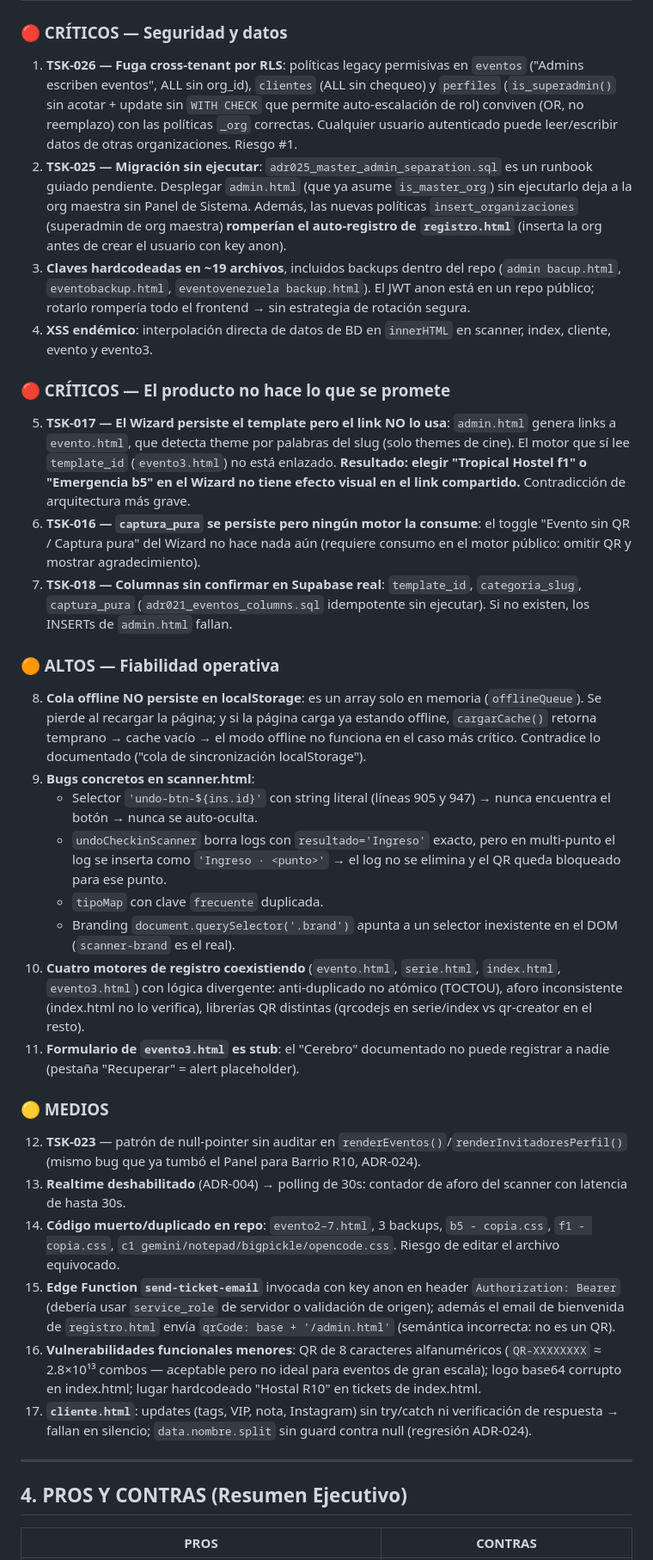
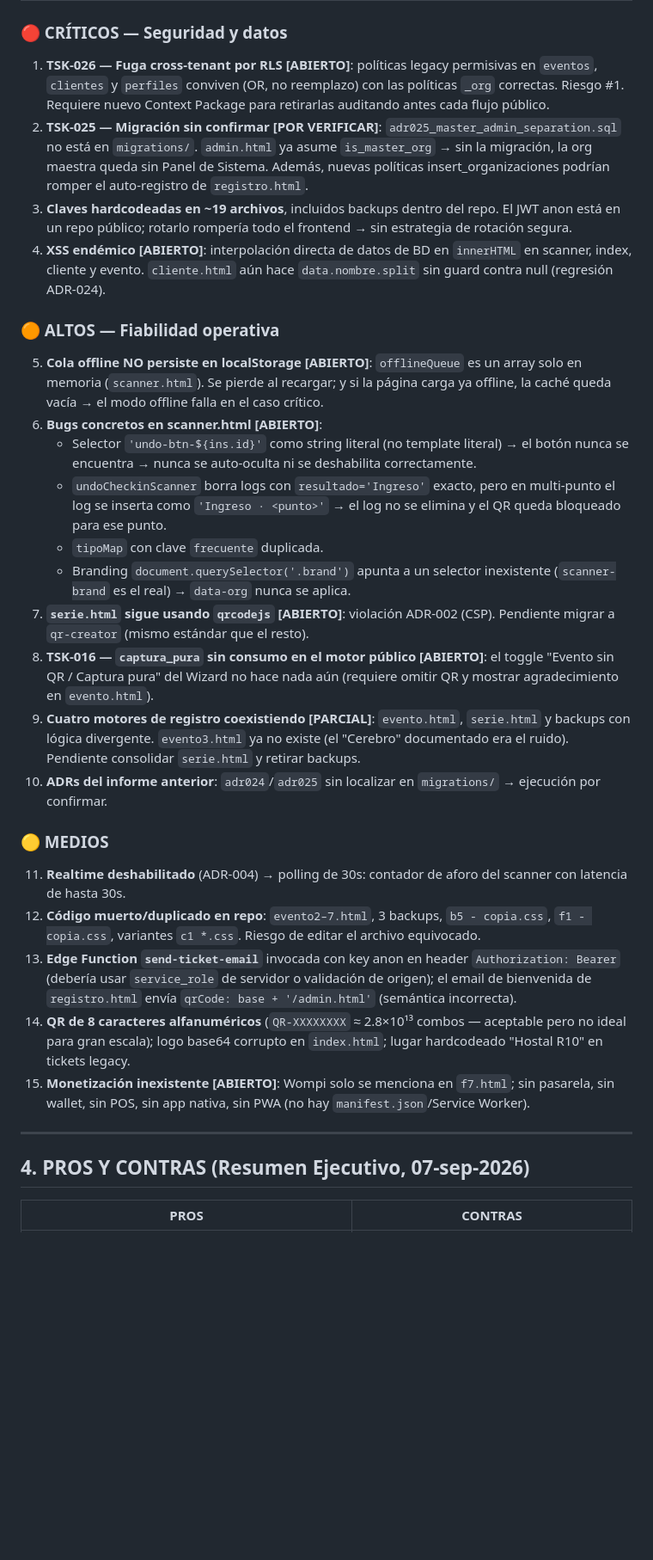
Before and after one commit to gonzalezjavierbta-afk/hostalterraza, a Markdown page: analisis/PRESENTACION SISTEMA QR.md, the part around one of its changes. Shown at 86% size. Drawn GitHub-style; blank space fills up the shorter version.

```diff
--- a/analisis/PRESENTACION SISTEMA QR.md
+++ b/analisis/PRESENTACION SISTEMA QR.md
@@ -60,40 +82,35 @@ Panel admin → analítica (KPIs, rankings, heatmaps, tabla de asistentes)
 
 ### 🔴 CRÍTICOS — Seguridad y datos
 
-1. **TSK-026 — Fuga cross-tenant por RLS**: políticas legacy permisivas en `eventos` ("Admins escriben eventos", ALL sin org_id), `clientes` (ALL sin chequeo) y `perfiles` (`is_superadmin()` sin acotar + update sin `WITH CHECK` que permite auto-escalación de rol) conviven (OR, no reemplazo) con las políticas `_org` correctas. Cualquier usuario autenticado puede leer/escribir datos de otras organizaciones. Riesgo #1.
-2. **TSK-025 — Migración sin ejecutar**: `adr025_master_admin_separation.sql` es un runbook guiado pendiente. Desplegar `admin.html` (que ya asume `is_master_org`) sin ejecutarlo deja a la org maestra sin Panel de Sistema. Además, las nuevas políticas `insert_organizaciones` (superadmin de org maestra) **romperían el auto-registro de `registro.html`** (inserta la org antes de crear el usuario con key anon).
-3. **Claves hardcodeadas en ~19 archivos**, incluidos backups dentro del repo (`admin bacup.html`, `eventobackup.html`, `eventovenezuela backup.html`). El JWT anon está en un repo público; rotarlo rompería todo el frontend → sin estrategia de rotación segura.
-4. **XSS endémico**: interpolación directa de datos de BD en `innerHTML` en scanner, index, cliente, evento y evento3.
-
-### 🔴 CRÍTICOS — El producto no hace lo que se promete
-
-5. **TSK-017 — El Wizard persiste el template pero el link NO lo usa**: `admin.html` genera links a `evento.html`, que detecta theme por palabras del slug (solo themes de cine). El motor que sí lee `template_id` (`evento3.html`) no está enlazado. **Resultado: elegir "Tropical Hostel f1" o "Emergencia b5" en el Wizard no tiene efecto visual en el link compartido.** Contradicción de arquitectura más grave.
-6. **TSK-016 — `captura_pura` se persiste pero ningún motor la consume**: el toggle "Evento sin QR / Captura pura" del Wizard no hace nada aún (requiere consumo en el motor público: omitir QR y mostrar agradecimiento).
-7. **TSK-018 — Columnas sin confirmar en Supabase real**: `template_id`, `categoria_slug`, `captura_pura` (`adr021_eventos_columns.sql` idempotente sin ejecutar). Si no existen, los INSERTs de `admin.html` fallan.
+1. **TSK-026 — Fuga cross-tenant por RLS [ABIERTO]**: políticas legacy permisivas en `eventos`, `clientes` y `perfiles` conviven (OR, no reemplazo) con las políticas `_org` correctas. Riesgo #1. Requiere nuevo Context Package para retirarlas auditando antes cada flujo público.
+2. **TSK-025 — Migración sin confirmar [POR VERIFICAR]**: `adr025_master_admin_separation.sql` no está en `migrations/`. `admin.html` ya asume `is_master_org` → sin la migración, la org maestra queda sin Panel de Sistema. Además, nuevas políticas insert_organizaciones podrían romper el auto-registro de `registro.html`.
+3. **Claves hardcodeadas en ~19 archivos**, incluidos backups dentro del repo. El JWT anon está en un repo público; rotarlo rompería todo el frontend → sin estrategia de rotación segura.
+4. **XSS endémico [ABIERTO]**: interpolación directa de datos de BD en `innerHTML` en scanner, index, cliente y evento. `cliente.html` aún hace `data.nombre.split` sin guard contra null (regresión ADR-024).
 
 ### 🟠 ALTOS — Fiabilidad operativa
 
-8. **Cola offline NO persiste en localStorage**: es un array solo en memoria (`offlineQueue`). Se pierde al recargar la página; y si la página carga ya estando offline, `cargarCache()` retorna temprano → cache vacío → el modo offline no funciona en el caso más crítico. Contradice lo documentado ("cola de sincronización localStorage").
-9. **Bugs concretos en scanner.html**:
-   - Selector `'undo-btn-${ins.id}'` con string literal (líneas 905 y 947) → nunca encuentra el botón → nunca se auto-oculta.
+5. **Cola offline NO persiste en localStorage [ABIERTO]**: `offlineQueue` es un array solo en memoria (`scanner.html`). Se pierde al recargar; y si la página carga ya offline, la caché queda vacía → el modo offline falla en el caso crítico.
+6. **Bugs concretos en scanner.html [ABIERTO]**:
+   - Selector `'undo-btn-${ins.id}'` como string literal (no template literal) → el botón nunca se encuentra → nunca se auto-oculta ni se deshabilita correctamente.
    - `undoCheckinScanner` borra logs con `resultado='Ingreso'` exacto, pero en multi-punto el log se inserta como `'Ingreso · <punto>'` → el log no se elimina y el QR queda bloqueado para ese punto.
    - `tipoMap` con clave `frecuente` duplicada.
-   - Branding `document.querySelector('.brand')` apunta a un selector inexistente en el DOM (`scanner-brand` es el real).
-10. **Cuatro motores de registro coexistiendo** (`evento.html`, `serie.html`, `index.html`, `evento3.html`) con lógica divergente: anti-duplicado no atómico (TOCTOU), aforo inconsistente (index.html no lo verifica), librerías QR distintas (qrcodejs en serie/index vs qr-creator en el resto).
-11. **Formulario de `evento3.html` es stub**: el "Cerebro" documentado no puede registrar a nadie (pestaña "Recuperar" = alert placeholder).
+   - Branding `document.querySelector('.brand')` apunta a un selector inexistente (`scanner-brand` es el real) → `data-org` nunca se aplica.
+7. **`serie.html` sigue usando `qrcodejs` [ABIERTO]**: violación ADR-002 (CSP). Pendiente migrar a `qr-creator` (mismo estándar que el resto).
+8. **TSK-016 — `captura_pura` sin consumo en el motor público [ABIERTO]**: el toggle "Evento sin QR / Captura pura" del Wizard no hace nada aún (requiere omitir QR y mostrar agradecimiento en `evento.html`).
+9. **Cuatro motores de registro coexistiendo [PARCIAL]**: `evento.html`, `serie.html` y backups con lógica divergente. `evento3.html` ya no existe (el "Cerebro" documentado era el ruido). Pendiente consolidar `serie.html` y retirar backups.
+10. **ADRs del informe anterior**: `adr024`/`adr025` sin localizar en `migrations/` → ejecución por confirmar.
 
 ### 🟡 MEDIOS
 
-12. **TSK-023** — patrón de null-pointer sin auditar en `renderEventos()`/`renderInvitadoresPerfil()` (mismo bug que ya tumbó el Panel para Barrio R10, ADR-024).
-13. **Realtime deshabilitado** (ADR-004) → polling de 30s: contador de aforo del scanner con latencia de hasta 30s.
-14. **Código muerto/duplicado en repo**: `evento2–7.html`, 3 backups, `b5 - copia.css`, `f1 - copia.css`, `c1 gemini/notepad/bigpickle/opencode.css`. Riesgo de editar el archivo equivocado.
-15. **Edge Function `send-ticket-email`** invocada con key anon en header `Authorization: Bearer` (debería usar `service_role` de servidor o validación de origen); además el email de bienvenida de `registro.html` envía `qrCode: base + '/admin.html'` (semántica incorrecta: no es un QR).
-16. **Vulnerabilidades funcionales menores**: QR de 8 caracteres alfanuméricos (`QR-XXXXXXXX` ≈ 2.8×10¹³ combos — aceptable pero no ideal para eventos de gran escala); logo base64 corrupto en index.html; lugar hardcodeado "Hostal R10" en tickets de index.html.
-17. **`cliente.html`**: updates (tags, VIP, nota, Instagram) sin try/catch ni verificación de respuesta → fallan en silencio; `data.nombre.split` sin guard contra null (regresión ADR-024).
+11. **Realtime deshabilitado** (ADR-004) → polling de 30s: contador de aforo del scanner con latencia de hasta 30s.
+12. **Código muerto/duplicado en repo**: `evento2–7.html`, 3 backups, `b5 - copia.css`, `f1 - copia.css`, variantes `c1 *.css`. Riesgo de editar el archivo equivocado.
+13. **Edge Function `send-ticket-email`** invocada con key anon en header `Authorization: Bearer` (debería usar `service_role` de servidor o validación de origen); el email de bienvenida de `registro.html` envía `qrCode: base + '/admin.html'` (semántica incorrecta).
+14. **QR de 8 caracteres alfanuméricos** (`QR-XXXXXXXX` ≈ 2.8×10¹³ combos — aceptable pero no ideal para gran escala); logo base64 corrupto en `index.html`; lugar hardcodeado "Hostal R10" en tickets legacy.
+15. **Monetización inexistente [ABIERTO]**: Wompi solo se menciona en `f7.html`; sin pasarela, sin wallet, sin POS, sin app nativa, sin PWA (no hay `manifest.json`/Service Worker).
 
 ---
 
-## 4. PROS Y CONTRAS (Resumen Ejecutivo)
+## 4. PROS Y CONTRAS (Resumen Ejecutivo, 07-sep-2026)
 
 | PROS | CONTRAS |
 |---|---|
```
Also changed, not shown: other parts of analisis/PRESENTACION SISTEMA QR.md (+72 -44 lines).
